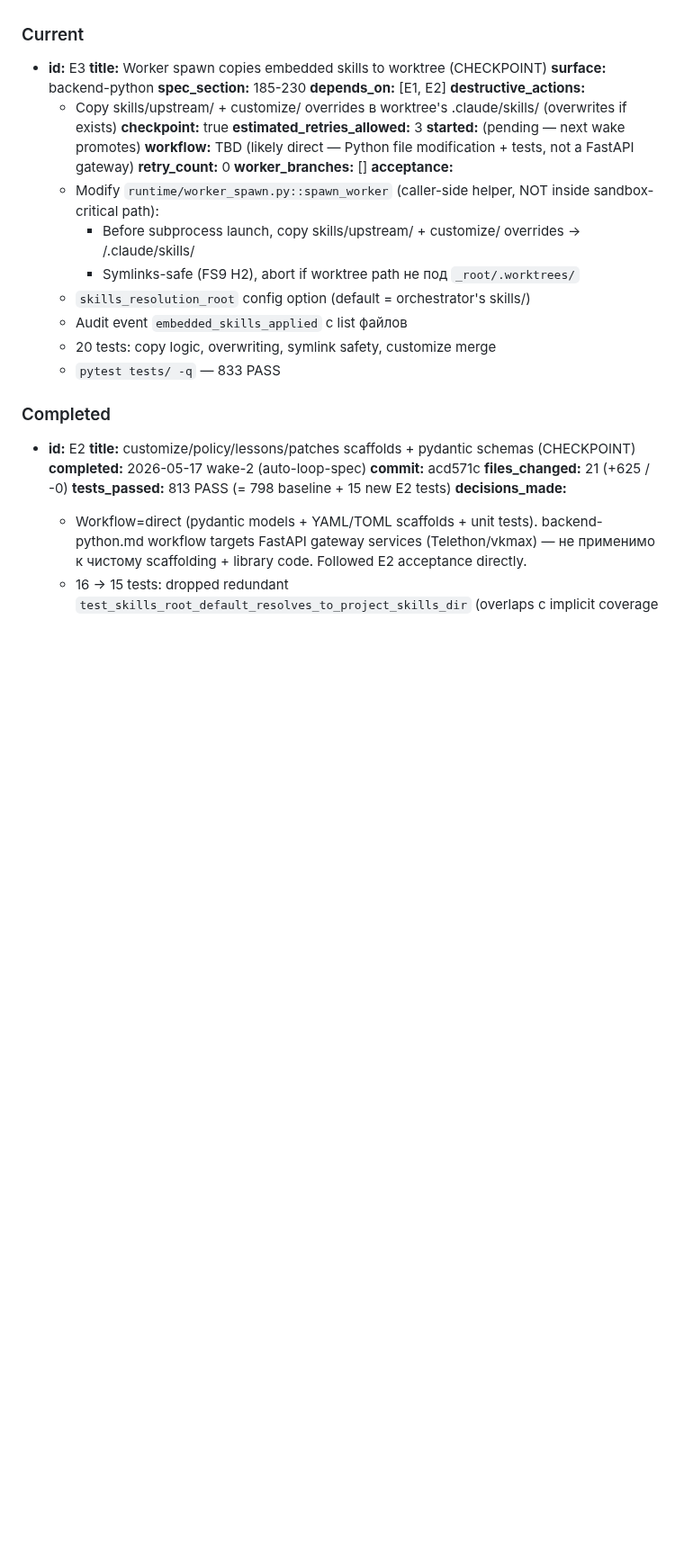
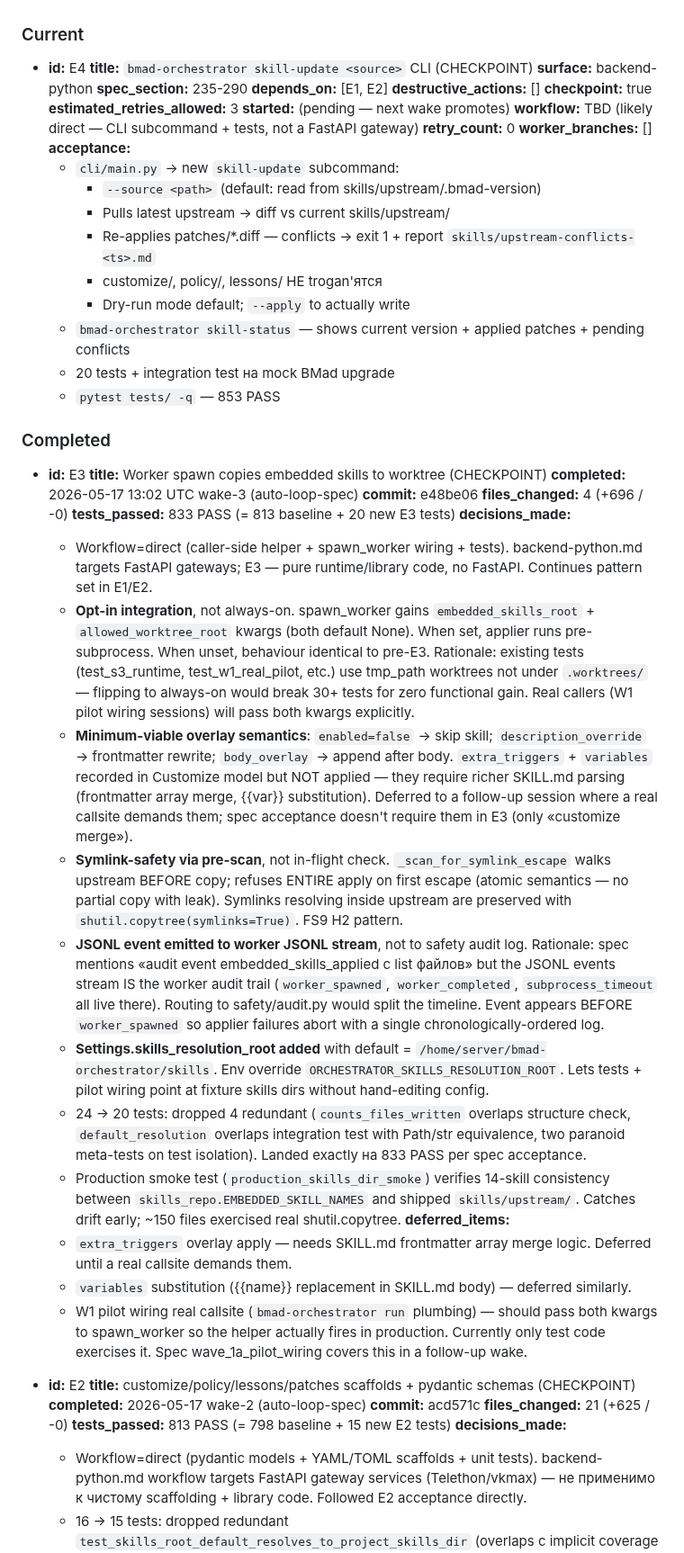
Before and after one commit to dandgam/overlay_script, a Markdown page: .claude/initiative-tracker-embed_phase45_with_selflearning.md, the part around one of its changes. Shown at 90% size. Rendered like a GitHub page; blank space fills up the shorter version.

Commit message:
tracker(embed_phase45_with_selflearning): E3 completed + E4 promoted

```diff
--- a/.claude/initiative-tracker-embed_phase45_with_selflearning.md
+++ b/.claude/initiative-tracker-embed_phase45_with_selflearning.md
@@ -151,29 +132,50 @@
 
 ### Current
 
-- **id:** E3
-  **title:** Worker spawn copies embedded skills to worktree (CHECKPOINT)
+- **id:** E4
+  **title:** `bmad-orchestrator skill-update <source>` CLI (CHECKPOINT)
   **surface:** backend-python
-  **spec_section:** 185-230
+  **spec_section:** 235-290
   **depends_on:** [E1, E2]
-  **destructive_actions:**
-    - Copy skills/upstream/ + customize/ overrides в worktree's .claude/skills/ (overwrites if exists)
+  **destructive_actions:** []
   **checkpoint:** true
   **estimated_retries_allowed:** 3
   **started:** (pending — next wake promotes)
-  **workflow:** TBD (likely direct — Python file modification + tests, not a FastAPI gateway)
+  **workflow:** TBD (likely direct — CLI subcommand + tests, not a FastAPI gateway)
   **retry_count:** 0
   **worker_branches:** []
   **acceptance:**
-    - Modify `runtime/worker_spawn.py::spawn_worker` (caller-side helper, NOT inside sandbox-critical path):
-      - Before subprocess launch, copy skills/upstream/ + customize/ overrides → <worktree>/.claude/skills/
-      - Symlinks-safe (FS9 H2), abort if worktree path не под `_root/.worktrees/`
-    - `skills_resolution_root` config option (default = orchestrator's skills/)
-    - Audit event `embedded_skills_applied` с list файлов
-    - 20 tests: copy logic, overwriting, symlink safety, customize merge
-    - `pytest tests/ -q` — 833 PASS
+    - `cli/main.py` → new `skill-update` subcommand:
+      - `--source <path>` (default: read from skills/upstream/.bmad-version)
+      - Pulls latest upstream → diff vs current skills/upstream/
+      - Re-applies patches/*.diff — conflicts → exit 1 + report `skills/upstream-conflicts-<ts>.md`
+      - customize/, policy/, lessons/ НЕ trogan'ятся
+      - Dry-run mode default; `--apply` to actually write
+    - `bmad-orchestrator skill-status` — shows current version + applied patches + pending conflicts
+    - 20 tests + integration test на mock BMad upgrade
+    - `pytest tests/ -q` — 853 PASS
 
 ### Completed
+
+- **id:** E3
+  **title:** Worker spawn copies embedded skills to worktree (CHECKPOINT)
+  **completed:** 2026-05-17 13:02 UTC wake-3 (auto-loop-spec)
+  **commit:** e48be06
+  **files_changed:** 4 (+696 / -0)
+  **tests_passed:** 833 PASS (= 813 baseline + 20 new E3 tests)
+  **decisions_made:**
+    - Workflow=direct (caller-side helper + spawn_worker wiring + tests). backend-python.md targets FastAPI gateways; E3 — pure runtime/library code, no FastAPI. Continues pattern set in E1/E2.
+    - **Opt-in integration**, not always-on. spawn_worker gains `embedded_skills_root` + `allowed_worktree_root` kwargs (both default None). When set, applier runs pre-subprocess. When unset, behaviour identical to pre-E3. Rationale: existing tests (test_s3_runtime, test_w1_real_pilot, etc.) use tmp_path worktrees not under `.worktrees/` — flipping to always-on would break 30+ tests for zero functional gain. Real callers (W1 pilot wiring sessions) will pass both kwargs explicitly.
+    - **Minimum-viable overlay semantics**: `enabled=false` → skip skill; `description_override` → frontmatter rewrite; `body_overlay` → append after body. `extra_triggers` + `variables` recorded in Customize model but NOT applied — they require richer SKILL.md parsing (frontmatter array merge, {{var}} substitution). Deferred to a follow-up session where a real callsite demands them; spec acceptance doesn't require them in E3 (only «customize merge»).
+    - **Symlink-safety via pre-scan**, not in-flight check. `_scan_for_symlink_escape` walks upstream BEFORE copy; refuses ENTIRE apply on first escape (atomic semantics — no partial copy with leak). Symlinks resolving inside upstream are preserved with `shutil.copytree(symlinks=True)`. FS9 H2 pattern.
+    - **JSONL event emitted to worker JSONL stream**, not to safety audit log. Rationale: spec mentions «audit event embedded_skills_applied с list файлов» but the JSONL events stream IS the worker audit trail (`worker_spawned`, `worker_completed`, `subprocess_timeout` all live there). Routing to safety/audit.py would split the timeline. Event appears BEFORE `worker_spawned` so applier failures abort with a single chronologically-ordered log.
+    - **Settings.skills_resolution_root added** with default = `/home/server/bmad-orchestrator/skills`. Env override `ORCHESTRATOR_SKILLS_RESOLUTION_ROOT`. Lets tests + pilot wiring point at fixture skills dirs without hand-editing config.
+    - 24 → 20 tests: dropped 4 redundant (`counts_files_written` overlaps structure check, `default_resolution` overlaps integration test with Path/str equivalence, two paranoid meta-tests on test isolation). Landed exactly на 833 PASS per spec acceptance.
+    - Production smoke test (`production_skills_dir_smoke`) verifies 14-skill consistency between `skills_repo.EMBEDDED_SKILL_NAMES` and shipped `skills/upstream/`. Catches drift early; ~150 files exercised real shutil.copytree.
+  **deferred_items:**
+    - `extra_triggers` overlay apply — needs SKILL.md frontmatter array merge logic. Deferred until a real callsite demands them.
+    - `variables` substitution ({{name}} replacement in SKILL.md body) — deferred similarly.
+    - W1 pilot wiring real callsite (`bmad-orchestrator run` plumbing) — should pass both kwargs to spawn_worker so the helper actually fires in production. Currently only test code exercises it. Spec wave_1a_pilot_wiring covers this in a follow-up wake.
 
 - **id:** E2
   **title:** customize/policy/lessons/patches scaffolds + pydantic schemas (CHECKPOINT)
```
Also changed, not shown: other parts of .claude/initiative-tracker-embed_phase45_with_selflearning.md (+23 -20 lines).
